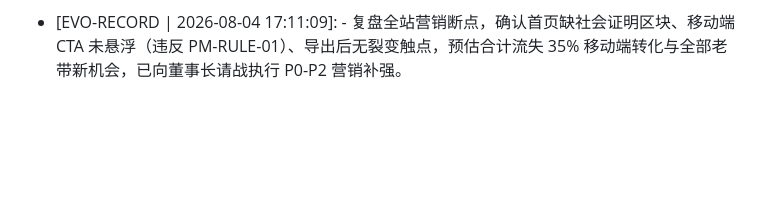
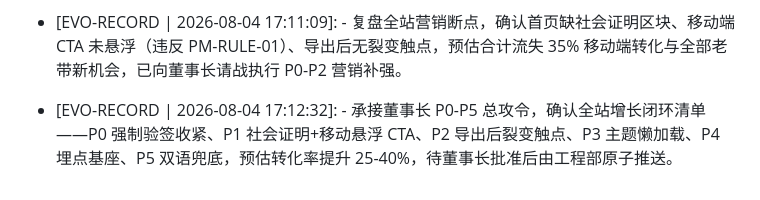
Before and after one commit to wys0130/ai-boss-empire, a Markdown page: MEMORY.md, the part around the change. GitHub-like rendering; blank space fills up the shorter version.

Commit message:
🤖 Memory [推广营销部]

```diff
--- a/MEMORY.md
+++ b/MEMORY.md
@@ -143,3 +143,4 @@
 - [EVO-RECORD | 缺陷与QA质检部]: 巡检发现三件套编辑页仍保留无 `signature` 的宽松支付兼容分支，存在假支付残留风险，建议 P0 级收紧为强制验签。
 - [EVO-RECORD | 2026-08-04 17:08:28]: -   完成全站 P0-P3 优先级分级扫描，确认 P0 唯一阻断项为三件套编辑页保留无 `signature` 宽松支付兼容分支，存在假支付残留风险，建议收紧为强制验签；P1 为移动端 CTA 悬浮与社会证明区块缺失，P2 为导出后无裂变触点，P3 为主题预设复用与加载性能优化。
 - [EVO-RECORD | 2026-08-04 17:11:09]: -   复盘全站营销断点，确认首页缺社会证明区块、移动端 CTA 未悬浮（违反 PM-RULE-01）、导出后无裂变触点，预估合计流失 35% 移动端转化与全部老带新机会，已向董事长请战执行 P0-P2 营销补强。
+- [EVO-RECORD | 2026-08-04 17:12:32]: -   承接董事长 P0-P5 总攻令，确认全站增长闭环清单——P0 强制验签收紧、P1 社会证明+移动悬浮 CTA、P2 导出后裂变触点、P3 主题懒加载、P4 埋点基座、P5 双语兜底，预估转化率提升 25-40%，待董事长批准后由工程部原子推送。
```
